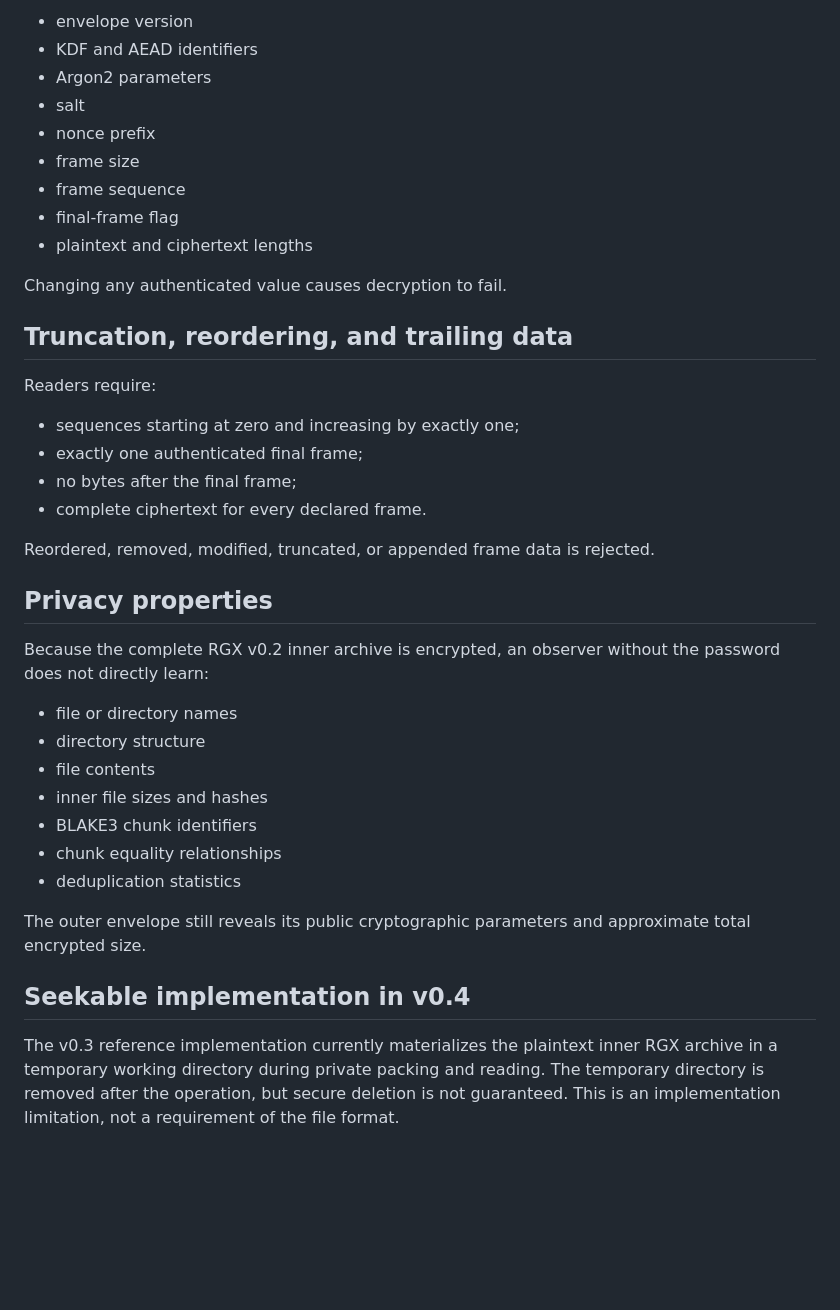
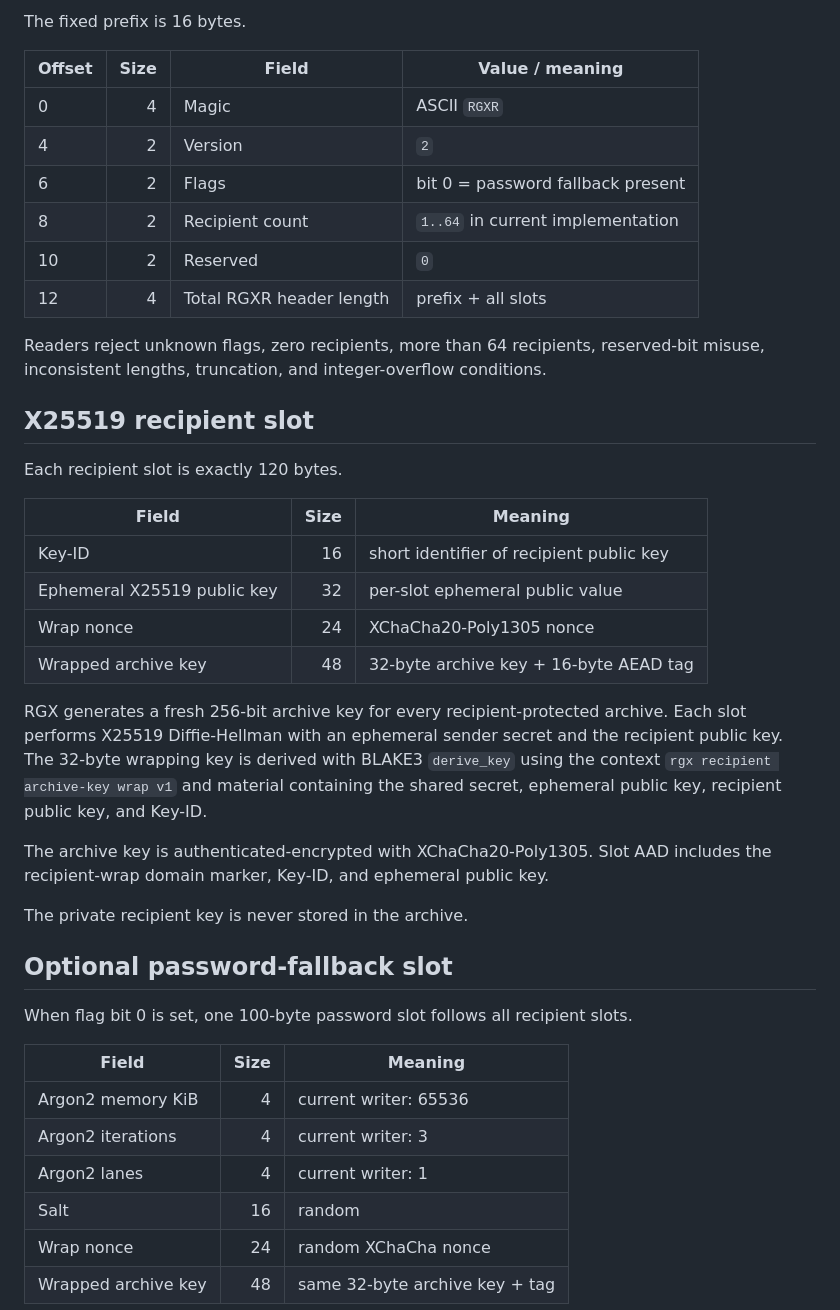
Before and after one commit to 0xRech/.rgx, a Markdown page: docs/FORMAT.md, the part around one of its changes. Rendered like a GitHub page; blank space fills up the shorter version.

Commit message:
docs: specify v0.5 recipient and signature formats

```diff
--- a/docs/FORMAT.md
+++ b/docs/FORMAT.md
@@ -187,42 +168,44 @@ Therefore the following values are authenticated by XChaCha20-Poly1305 even thou
 
-- envelope version
-- KDF and AEAD identifiers
-- Argon2 parameters
-- salt
-- nonce prefix
-- frame size
-- frame sequence
-- final-frame flag
-- plaintext and ciphertext lengths
+The fixed prefix is 16 bytes.
 
-Changing any authenticated value causes decryption to fail.
+| Offset | Size | Field | Value / meaning |
+| --- | ---: | --- | --- |
+| 0 | 4 | Magic | ASCII `RGXR` |
+| 4 | 2 | Version | `2` |
+| 6 | 2 | Flags | bit 0 = password fallback present |
+| 8 | 2 | Recipient count | `1..64` in current implementation |
+| 10 | 2 | Reserved | `0` |
+| 12 | 4 | Total RGXR header length | prefix + all slots |
 
-## Truncation, reordering, and trailing data
+Readers reject unknown flags, zero recipients, more than 64 recipients, reserved-bit misuse, inconsistent lengths, truncation, and integer-overflow conditions.
 
-Readers require:
+## X25519 recipient slot
 
-- sequences starting at zero and increasing by exactly one;
-- exactly one authenticated final frame;
-- no bytes after the final frame;
-- complete ciphertext for every declared frame.
+Each recipient slot is exactly 120 bytes.
 
-Reordered, removed, modified, truncated, or appended frame data is rejected.
+| Field | Size | Meaning |
+| --- | ---: | --- |
+| Key-ID | 16 | short identifier of recipient public key |
+| Ephemeral X25519 public key | 32 | per-slot ephemeral public value |
+| Wrap nonce | 24 | XChaCha20-Poly1305 nonce |
+| Wrapped archive key | 48 | 32-byte archive key + 16-byte AEAD tag |
 
-## Privacy properties
+RGX generates a fresh 256-bit archive key for every recipient-protected archive. Each slot performs X25519 Diffie-Hellman with an ephemeral sender secret and the recipient public key. The 32-byte wrapping key is derived with BLAKE3 `derive_key` using the context `rgx recipient archive-key wrap v1` and material containing the shared secret, ephemeral public key, recipient public key, and Key-ID.
 
-Because the complete RGX v0.2 inner archive is encrypted, an observer without the password does not directly learn:
+The archive key is authenticated-encrypted with XChaCha20-Poly1305. Slot AAD includes the recipient-wrap domain marker, Key-ID, and ephemeral public key.
 
-- file or directory names
-- directory structure
-- file contents
-- inner file sizes and hashes
-- BLAKE3 chunk identifiers
-- chunk equality relationships
-- deduplication statistics
+The private recipient key is never stored in the archive.
 
-The outer envelope still reveals its public cryptographic parameters and approximate total encrypted size.
+## Optional password-fallback slot
 
-## Seekable implementation in v0.4
+When flag bit 0 is set, one 100-byte password slot follows all recipient slots.
 
-The v0.3 reference implementation currently materializes the plaintext inner RGX archive in a temporary working directory during private packing and reading. The temporary directory is removed after the operation, but secure deletion is not guaranteed. This is an implementation limitation, not a requirement of the file format.
+| Field | Size | Meaning |
+| --- | ---: | --- |
+| Argon2 memory KiB | 4 | current writer: 65536 |
+| Argon2 iterations | 4 | current writer: 3 |
+| Argon2 lanes | 4 | current writer: 1 |
+| Salt | 16 | random |
+| Wrap nonce | 24 | random XChaCha nonce |
+| Wrapped archive key | 48 | same 32-byte archive key + tag |
 
```
Also changed, not shown: other parts of docs/FORMAT.md (+195 -82 lines).
